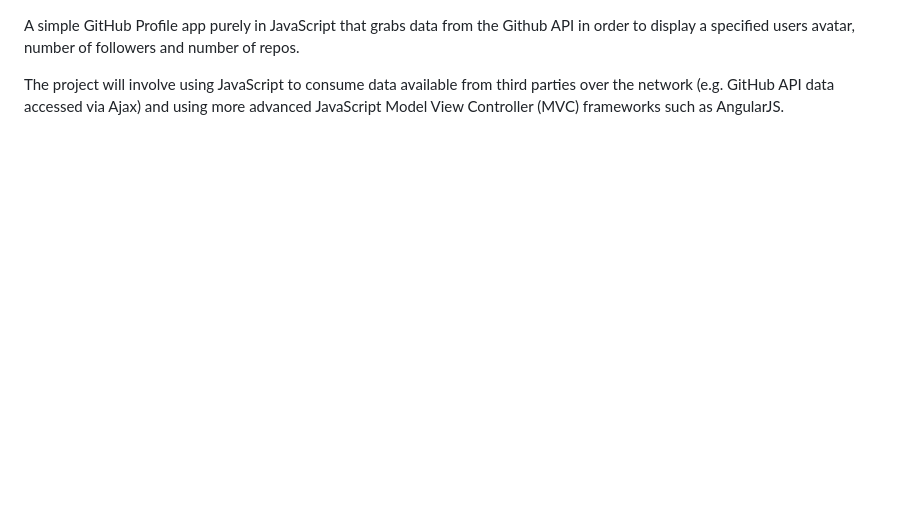
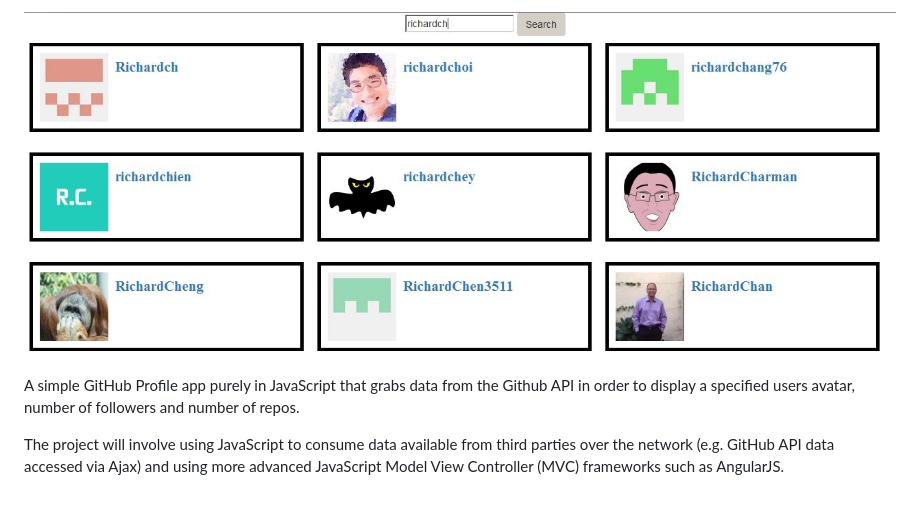
Before and after one commit to RichardCharman/github-profile-app-angular, a Markdown page: README.md, the part around the change. Drawn GitHub-style; pictures changed too: public/images/githubapp.jpg (added); blank space fills up the shorter version.

```diff
--- a/README.md
+++ b/README.md
@@ -1,3 +1,5 @@
+![alt text](public/images/githubapp.jpg "Basic JavScript HTML page")
+
 A simple GitHub Profile app purely in JavaScript that grabs data from the Github API in order to display a specified users avatar, number of followers and number of repos.
 
 The project will involve using JavaScript to consume data available from third parties over the network (e.g. GitHub API data accessed via Ajax) and using more advanced JavaScript Model View Controller (MVC) frameworks such as AngularJS.
```
